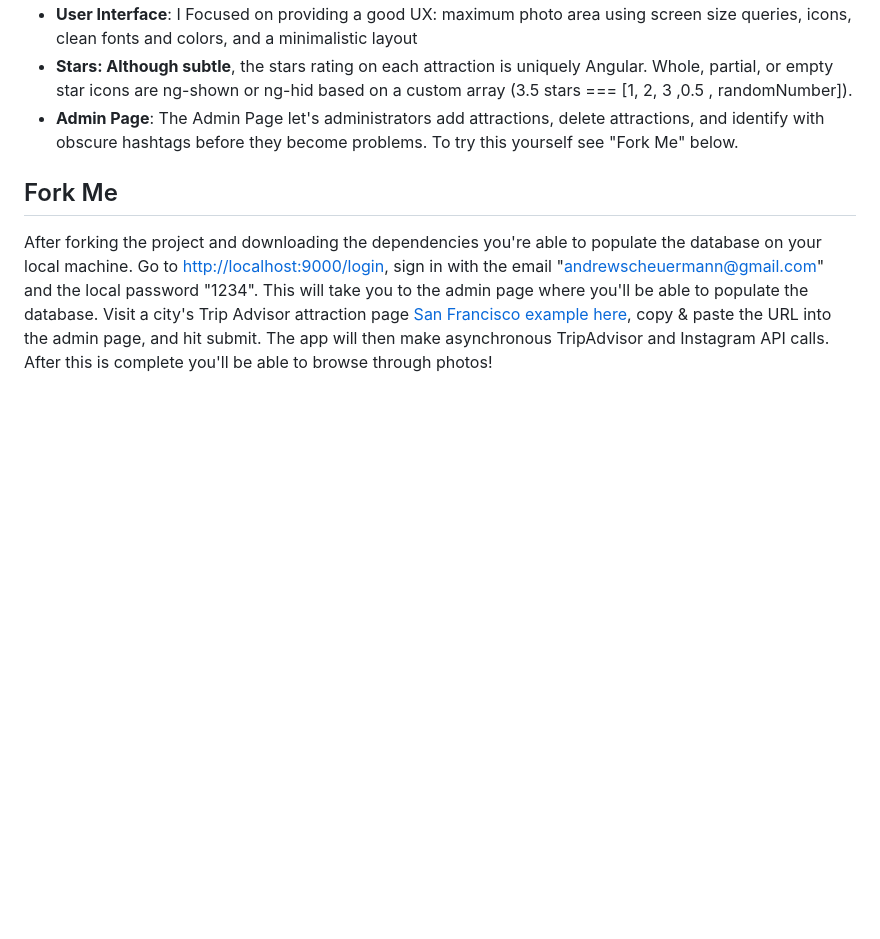
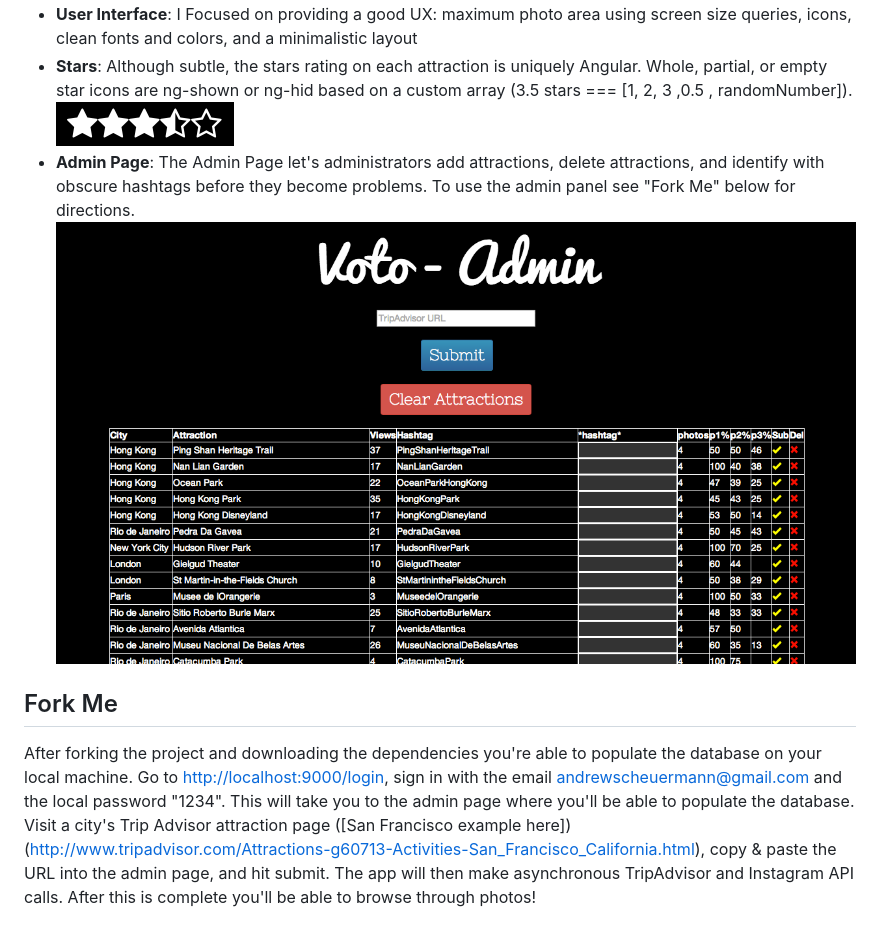
Before and after one commit to a15n/photo-voto, a Markdown page: README.md, the part around one of its changes. Drawn GitHub-style; pictures changed too: images/admin.png (added), images/stars.png (added); blank space fills up the shorter version.

```diff
--- a/README.md
+++ b/README.md
@@ -10,8 +13,10 @@ Primary features
 * **User Interface**: I	Focused on providing a good UX: maximum photo area using screen size queries, icons, clean fonts and colors, and a minimalistic layout
-* **Stars: Although subtle**, the stars rating on each attraction is uniquely Angular. Whole, partial, or empty star icons are ng-shown or ng-hid based on a custom array (3.5 stars === [1, 2, 3 ,0.5 , randomNumber]).
-* **Admin Page**: The Admin Page let's administrators add attractions, delete attractions, and identify with obscure hashtags before they become problems. To try this yourself see "Fork Me" below.
+* **Stars**: Although subtle, the stars rating on each attraction is uniquely Angular. Whole, partial, or empty star icons are ng-shown or ng-hid based on a custom array (3.5 stars === [1, 2, 3 ,0.5 , randomNumber]).
+![](/images/stars.png?raw=true "")
+* **Admin Page**: The Admin Page let's administrators add attractions, delete attractions, and identify with obscure hashtags before they become problems. To use the admin panel see "Fork Me" below for directions.
+![](/images/admin.png?raw=true)
 
 
 Fork Me
 ---------
-After forking the project and downloading the dependencies you're able to populate the database on your local machine. Go to [http://localhost:9000/login](localhost:9000/login), sign in with the email "andrewscheuermann@gmail.com" and the local password "1234". This will take you to the admin page where you'll be able to populate the database. Visit a city's Trip Advisor attraction page [San Francisco example here](http://www.tripadvisor.com/Attractions-g60713-Activities-San_Francisco_California.html), copy & paste the URL into the admin page, and hit submit. The app will then make asynchronous TripAdvisor and Instagram API calls. After this is complete you'll be able to browse through photos!
+After forking the project and downloading the dependencies you're able to populate the database on your local machine. Go to [http://localhost:9000/login](localhost:9000/login), sign in with the email andrewscheuermann@gmail.com and the local password "1234". This will take you to the admin page where you'll be able to populate the database. Visit a city's Trip Advisor attraction page ([San Francisco example here])(http://www.tripadvisor.com/Attractions-g60713-Activities-San_Francisco_California.html), copy & paste the URL into the admin page, and hit submit. The app will then make asynchronous TripAdvisor and Instagram API calls. After this is complete you'll be able to browse through photos!
```
Also changed, not shown: other parts of README.md (+8 -5 lines), images/console.png (added), images/voting.png (added), 6 other files.
